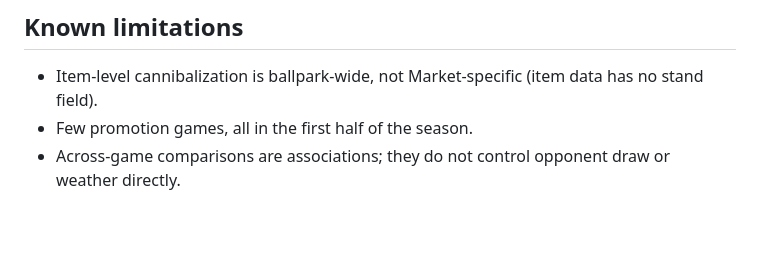
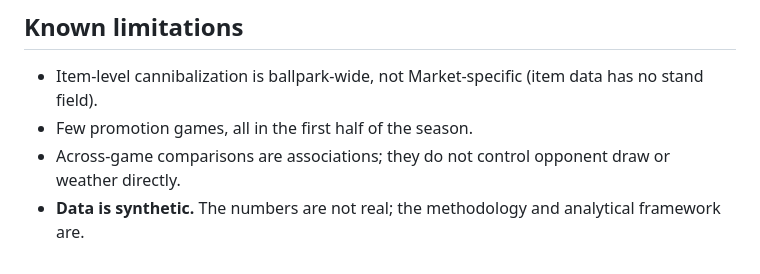
Before and after one commit to joshpom/concession-promotion-cannibalization, a Markdown page: README.md, the part around the change. Drawn GitHub-style; blank space fills up the shorter version.

```diff
--- a/README.md
+++ b/README.md
@@ -163,3 +163,4 @@ The pre-rendered HTML reports in `reports/` are the primary deliverable.
 - Item-level cannibalization is ballpark-wide, not Market-specific (item data has no stand field).
 - Few promotion games, all in the first half of the season.
 - Across-game comparisons are associations; they do not control opponent draw or weather directly.
+- **Data is synthetic.** The numbers are not real; the methodology and analytical framework are.
```
